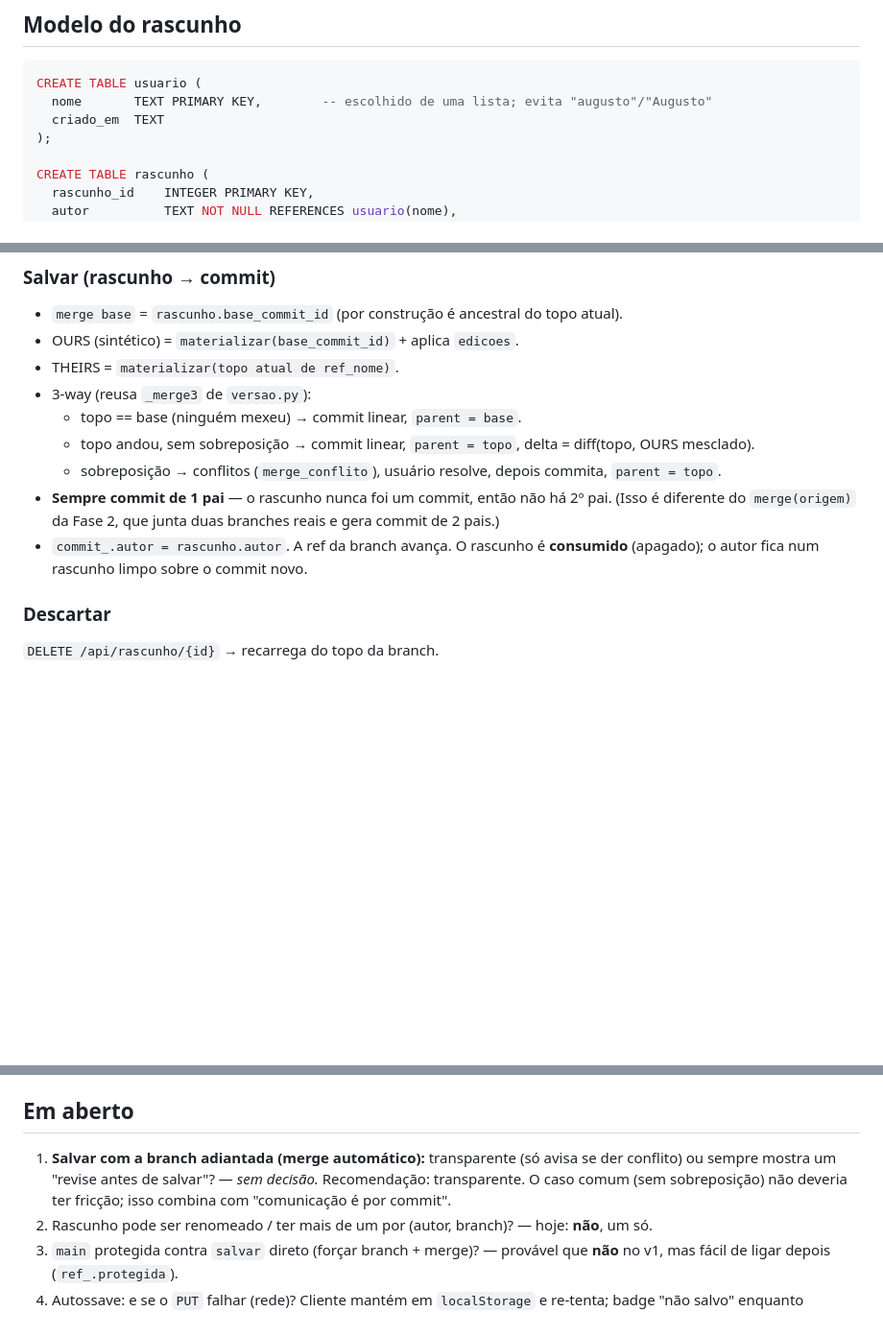
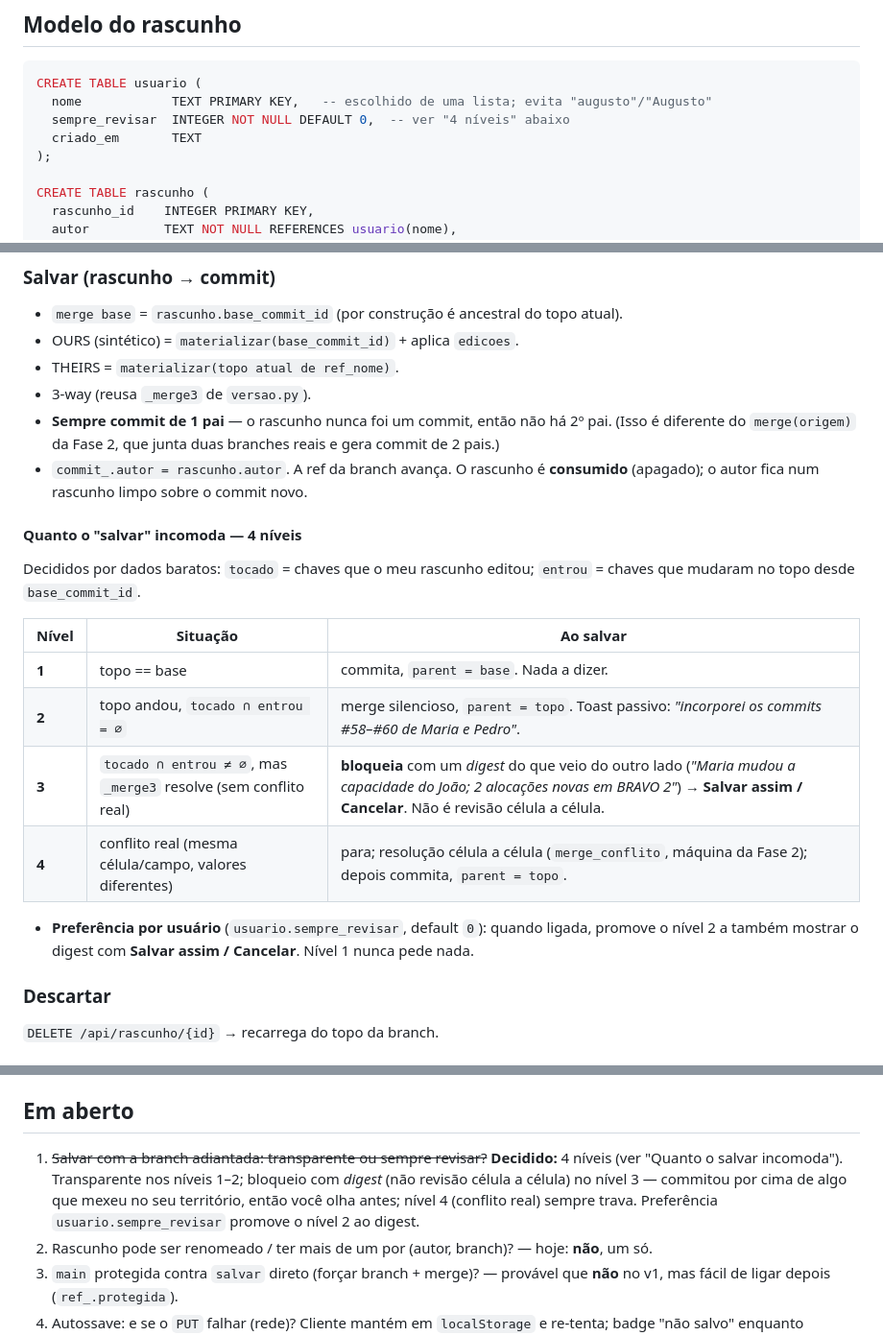
Before and after one commit to augustodeconto/alocacao, a Markdown page: docs/COLABORACAO.md, 3 parts joined by grey strips. Shown at 96% size. GitHub-like rendering; blank space fills up the shorter version.

Commit message:
docs(colaboracao): 4 níveis de fricção no salvar
Transparente nos níveis 1-2 (topo não andou / sem interseção com o que o
rascunho tocou); nível 3 (interseção sem conflito real) bloqueia com digest
do que veio do outro lado, não revisão célula a célula; nível 4 (conflito
real) sempre trava. Preferência usuario.sempre_revisar promove o nível 2 ao
digest.

Co-Authored-By: Claude Sonnet 5 <noreply@anthropic.com>

````diff
--- a/docs/COLABORACAO.md
+++ b/docs/COLABORACAO.md
@@ -33,8 +33,9 @@ Dois usuários hoje = mesmo rascunho, mesma branch, "last write wins", sem atrib
 
 ```sql
 CREATE TABLE usuario (
-  nome       TEXT PRIMARY KEY,        -- escolhido de uma lista; evita "augusto"/"Augusto"
-  criado_em  TEXT
+  nome            TEXT PRIMARY KEY,   -- escolhido de uma lista; evita "augusto"/"Augusto"
+  sempre_revisar  INTEGER NOT NULL DEFAULT 0,  -- ver "4 níveis" abaixo
+  criado_em       TEXT
 );
 
 CREATE TABLE rascunho (
@@ -78,14 +79,27 @@ trás se outra pessoa commitar na mesma branch → merge no `salvar` (abaixo).
 - `merge base` = `rascunho.base_commit_id` (por construção é ancestral do topo atual).
 - OURS (sintético) = `materializar(base_commit_id)` + aplica `edicoes`.
 - THEIRS = `materializar(topo atual de ref_nome)`.
-- 3-way (reusa `_merge3` de `versao.py`):
-  - topo == base (ninguém mexeu) → commit linear, `parent = base`.
-  - topo andou, sem sobreposição → commit linear, `parent = topo`, delta = diff(topo, OURS mesclado).
-  - sobreposição → conflitos (`merge_conflito`), usuário resolve, depois commita, `parent = topo`.
+- 3-way (reusa `_merge3` de `versao.py`).
 - **Sempre commit de 1 pai** — o rascunho nunca foi um commit, então não há 2º pai. (Isso é
   diferente do `merge(origem)` da Fase 2, que junta duas branches reais e gera commit de 2 pais.)
 - `commit_.autor = rascunho.autor`. A ref da branch avança. O rascunho é **consumido**
   (apagado); o autor fica num rascunho limpo sobre o commit novo.
+
+#### Quanto o "salvar" incomoda — 4 níveis
+
+Decididos por dados baratos: `tocado` = chaves que o meu rascunho editou; `entrou` =
+chaves que mudaram no topo desde `base_commit_id`.
+
+| Nível | Situação | Ao salvar |
+|---|---|---|
+| **1** | topo == base | commita, `parent = base`. Nada a dizer. |
+| **2** | topo andou, `tocado ∩ entrou = ∅` | merge silencioso, `parent = topo`. Toast passivo: *"incorporei os commits #58–#60 de Maria e Pedro"*. |
+| **3** | `tocado ∩ entrou ≠ ∅`, mas `_merge3` resolve (sem conflito real) | **bloqueia** com um *digest* do que veio do outro lado (*"Maria mudou a capacidade do João; 2 alocações novas em BRAVO 2"*) → **Salvar assim / Cancelar**. Não é revisão célula a célula. |
+| **4** | conflito real (mesma célula/campo, valores diferentes) | para; resolução célula a célula (`merge_conflito`, máquina da Fase 2); depois commita, `parent = topo`. |
+
+- **Preferência por usuário** (`usuario.sempre_revisar`, default `0`): quando ligada,
+  promove o nível 2 a também mostrar o digest com **Salvar assim / Cancelar**. Nível 1
+  nunca pede nada.
 
 ### Descartar
 `DELETE /api/rascunho/{id}` → recarrega do topo da branch.
@@ -130,10 +144,11 @@ Fase 2 junta branch↔branch.
 
 ## Em aberto
 
-1. **Salvar com a branch adiantada (merge automático):** transparente (só avisa se der
-   conflito) ou sempre mostra um "revise antes de salvar"? — *sem decisão.*
-   Recomendação: transparente. O caso comum (sem sobreposição) não deveria ter fricção;
-   isso combina com "comunicação é por commit".
+1. ~~Salvar com a branch adiantada: transparente ou sempre revisar?~~ **Decidido:** 4
+   níveis (ver "Quanto o salvar incomoda"). Transparente nos níveis 1–2; bloqueio com
+   *digest* (não revisão célula a célula) no nível 3 — commitou por cima de algo que mexeu
+   no seu território, então você olha antes; nível 4 (conflito real) sempre trava.
+   Preferência `usuario.sempre_revisar` promove o nível 2 ao digest.
 2. Rascunho pode ser renomeado / ter mais de um por (autor, branch)? — hoje: **não**, um só.
 3. `main` protegida contra `salvar` direto (forçar branch + merge)? — provável que **não**
    no v1, mas fácil de ligar depois (`ref_.protegida`).
````
